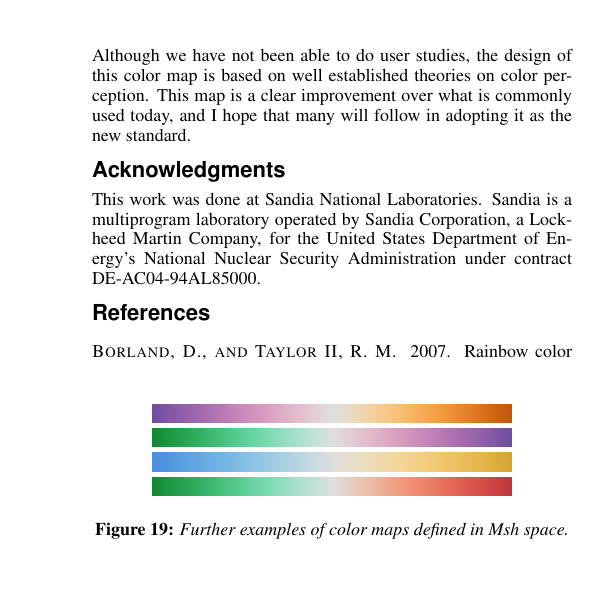
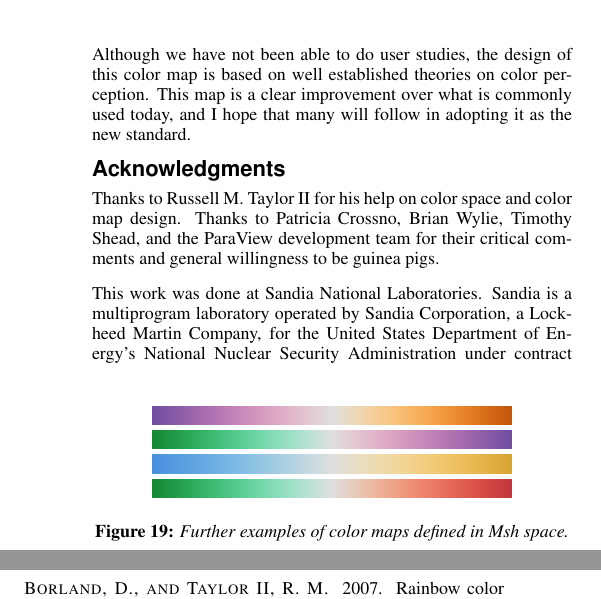
Before and after one commit to kmorel-papers/ColorMaps, a LaTeX paper (ColorMaps.tex): part of one column of page 8 of 8 before the commit and two parts of the columns of page 8 of 8 after it, the two joined at a grey line, cut so that both start at the same text, the shorter picture padded with empty space. Compiled offline with pdfLaTeX.

Commit message:
Added some acknowledgements.
git-svn-id: svn+ssh://vizrd.srn.sandia.gov/svnroot/kmorel/papers/ColorMaps/trunk@622 61430140-fc74-48ae-be37-35807f1eb91a

```diff
--- a/ColorMaps.tex
+++ b/ColorMaps.tex
@@ -1165,6 +1165,11 @@ will follow in adopting it as the new standard.
 
 \section*{Acknowledgments}
 
+Thanks to Russell M. Taylor II for his help on color space and color map
+design.  Thanks to Patricia Crossno, Brian Wylie, Timothy Shead, and the
+ParaView development team for their critical comments and general
+willingness to be guinea pigs.
+
 This work was done at Sandia National Laboratories.  Sandia is a
 multiprogram laboratory operated by Sandia Corporation, a Lockheed Martin
 Company, for the United States Department of Energy's National Nuclear
```
